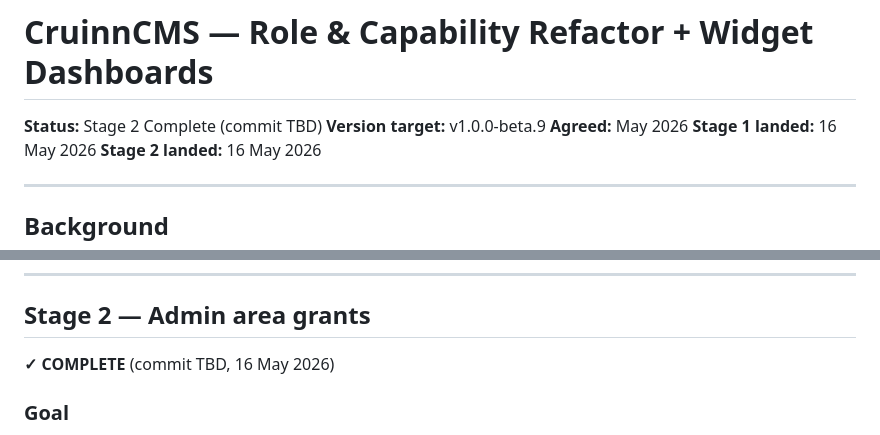
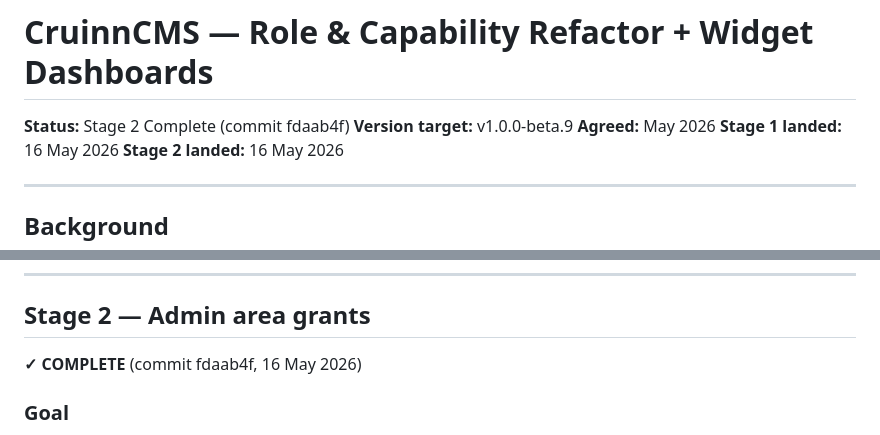
Before and after one commit to MrGordonP/CruinnCMS, a Markdown page: dev/docs/ROLE_CAPABILITY_REFACTOR.md, 2 parts joined by grey strips. Drawn GitHub-style.

Commit message:
docs: update checkpoint and refactor doc with commit hash fdaab4f

```diff
--- a/dev/docs/ROLE_CAPABILITY_REFACTOR.md
+++ b/dev/docs/ROLE_CAPABILITY_REFACTOR.md
@@ -1,6 +1,6 @@
 # CruinnCMS — Role & Capability Refactor + Widget Dashboards
 
-**Status:** Stage 2 Complete (commit TBD)
+**Status:** Stage 2 Complete (commit fdaab4f)
 **Version target:** v1.0.0-beta.9
 **Agreed:** May 2026
 **Stage 1 landed:** 16 May 2026
@@ -105,7 +105,7 @@ conversion.
 
 ## Stage 2 — Admin area grants
 
-**✓ COMPLETE** (commit TBD, 16 May 2026)
+**✓ COMPLETE** (commit fdaab4f, 16 May 2026)
 
 ### Goal
 
```
Also changed, not shown: 1 other file.
